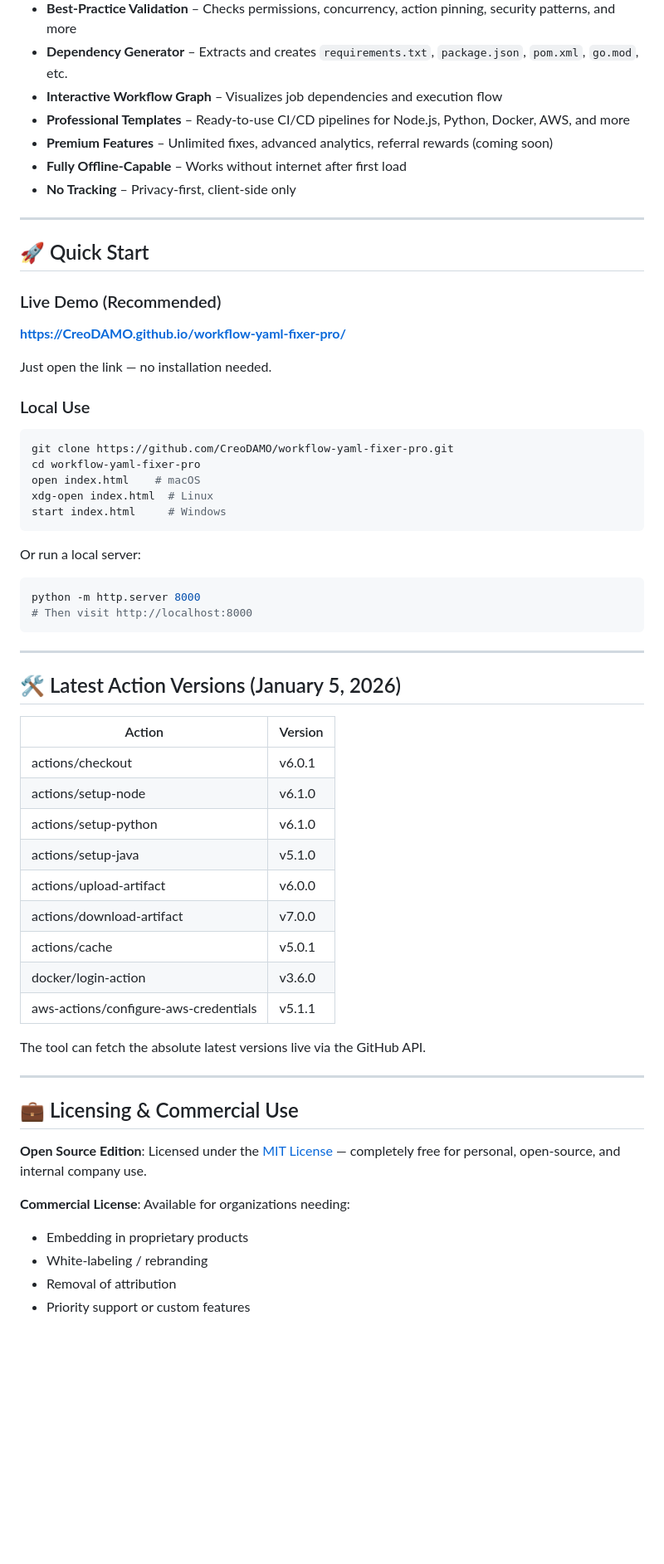
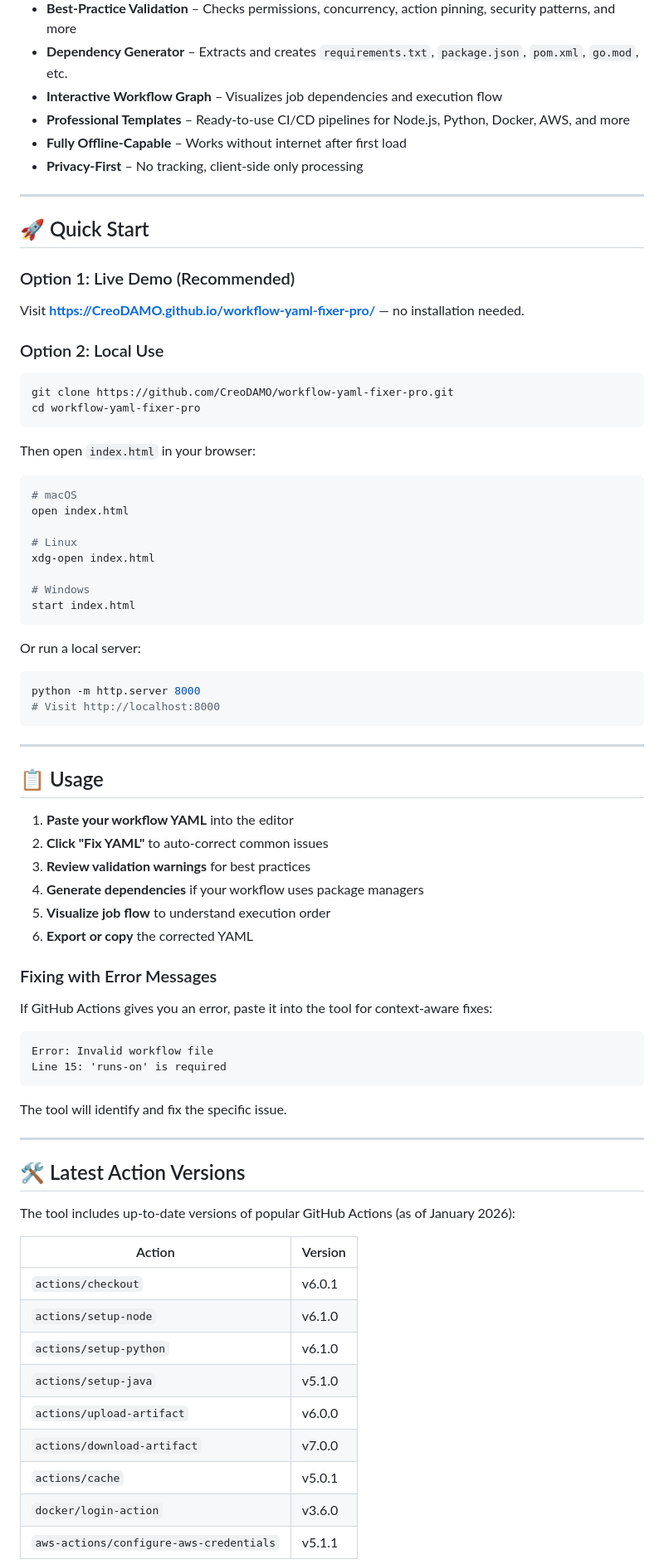
Before and after one commit to CreoDAMO/workflow-yaml-fixer-pro, a Markdown page: README.md, the part around one of its changes. Shown at 83% size. GitHub-like rendering; blank space fills up the shorter version.

Commit message:
Revise README for clarity and updated information
Updated README to improve clarity and structure, including changes to demo links, usage instructions, and license information.

````diff
--- a/README.md
+++ b/README.md
@@ -25,61 +25,81 @@
 - **Dependency Generator** – Extracts and creates `requirements.txt`, `package.json`, `pom.xml`, `go.mod`, etc.
 - **Interactive Workflow Graph** – Visualizes job dependencies and execution flow
 - **Professional Templates** – Ready-to-use CI/CD pipelines for Node.js, Python, Docker, AWS, and more
-- **Premium Features** – Unlimited fixes, advanced analytics, referral rewards (coming soon)
 - **Fully Offline-Capable** – Works without internet after first load
-- **No Tracking** – Privacy-first, client-side only
+- **Privacy-First** – No tracking, client-side only processing
 
 ---
 
 ## 🚀 Quick Start
 
-### Live Demo (Recommended)
-**https://CreoDAMO.github.io/workflow-yaml-fixer-pro/**
+### Option 1: Live Demo (Recommended)
 
-Just open the link — no installation needed.
+Visit **https://CreoDAMO.github.io/workflow-yaml-fixer-pro/** — no installation needed.
 
-### Local Use
+### Option 2: Local Use
+
 ```bash
 git clone https://github.com/CreoDAMO/workflow-yaml-fixer-pro.git
 cd workflow-yaml-fixer-pro
-open index.html    # macOS
-xdg-open index.html  # Linux
-start index.html     # Windows
+```
+
+Then open `index.html` in your browser:
+
+```bash
+# macOS
+open index.html
+
+# Linux
+xdg-open index.html
+
+# Windows
+start index.html
 ```
 
 Or run a local server:
+
 ```bash
 python -m http.server 8000
-# Then visit http://localhost:8000
+# Visit http://localhost:8000
 ```
 
 ---
 
-## 🛠️ Latest Action Versions (January 5, 2026)
+## 📋 Usage
 
-| Action                               | Version   |
-|--------------------------------------|-----------|
-| actions/checkout                     | v6.0.1    |
-| actions/setup-node                   | v6.1.0    |
-| actions/setup-python                 | v6.1.0    |
-| actions/setup-java                   | v5.1.0    |
-| actions/upload-artifact              | v6.0.0    |
-| actions/download-artifact            | v7.0.0    |
-| actions/cache                        | v5.0.1    |
-| docker/login-action                  | v3.6.0    |
-| aws-actions/configure-aws-credentials| v5.1.1    |
+1. **Paste your workflow YAML** into the editor
+2. **Click "Fix YAML"** to auto-correct common issues
+3. **Review validation warnings** for best practices
+4. **Generate dependencies** if your workflow uses package managers
+5. **Visualize job flow** to understand execution order
+6. **Export or copy** the corrected YAML
 
-The tool can fetch the absolute latest versions live via the GitHub API.
+### Fixing with Error Messages
+
+If GitHub Actions gives you an error, paste it into the tool for context-aware fixes:
+
+```
+Error: Invalid workflow file
+Line 15: 'runs-on' is required
+```
+
+The tool will identify and fix the specific issue.
 
 ---
 
-## 💼 Licensing & Commercial Use
+## 🛠️ Latest Action Versions
 
-**Open Source Edition**: Licensed under the [MIT License](LICENSE) — completely free for personal, open-source, and internal company use.
+The tool includes up-to-date versions of popular GitHub Actions (as of January 2026):
 
-**Commercial License**: Available for organizations needing:
-- Embedding in proprietary products
-- White-labeling / rebranding
-- Removal of attribution
-- Priority support or custom features
+| Action | Version |
+|--------|---------|
+| `actions/checkout` | v6.0.1 |
+| `actions/setup-node` | v6.1.0 |
+| `actions/setup-python` | v6.1.0 |
+| `actions/setup-java` | v5.1.0 |
+| `actions/upload-artifact` | v6.0.0 |
+| `actions/download-artifact` | v7.0.0 |
+| `actions/cache` | v5.0.1 |
+| `docker/login-action` | v3.6.0 |
+| `aws-actions/configure-aws-credentials` | v5.1.1 |
 
````
Also changed, not shown: other parts of README.md (+28 -102 lines).
